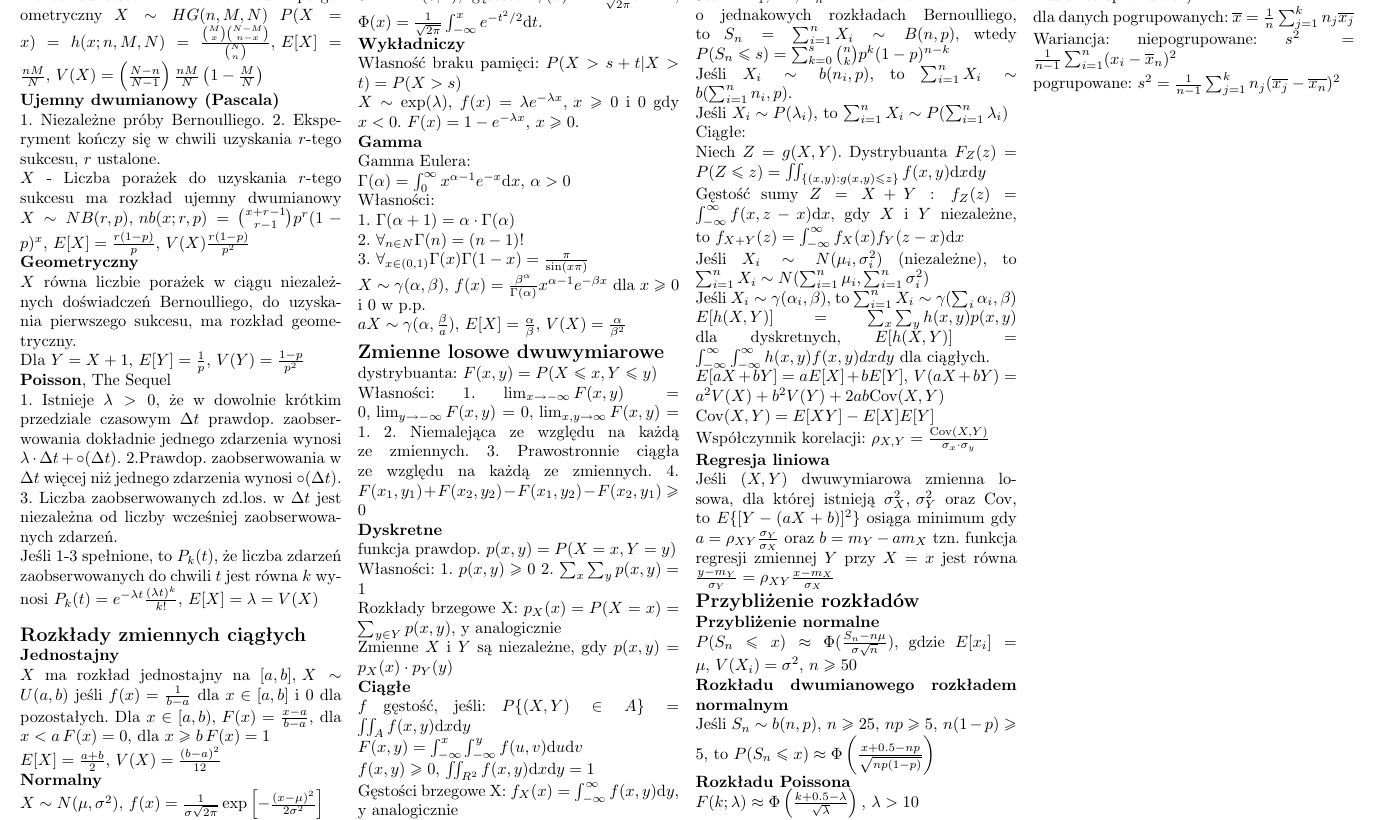
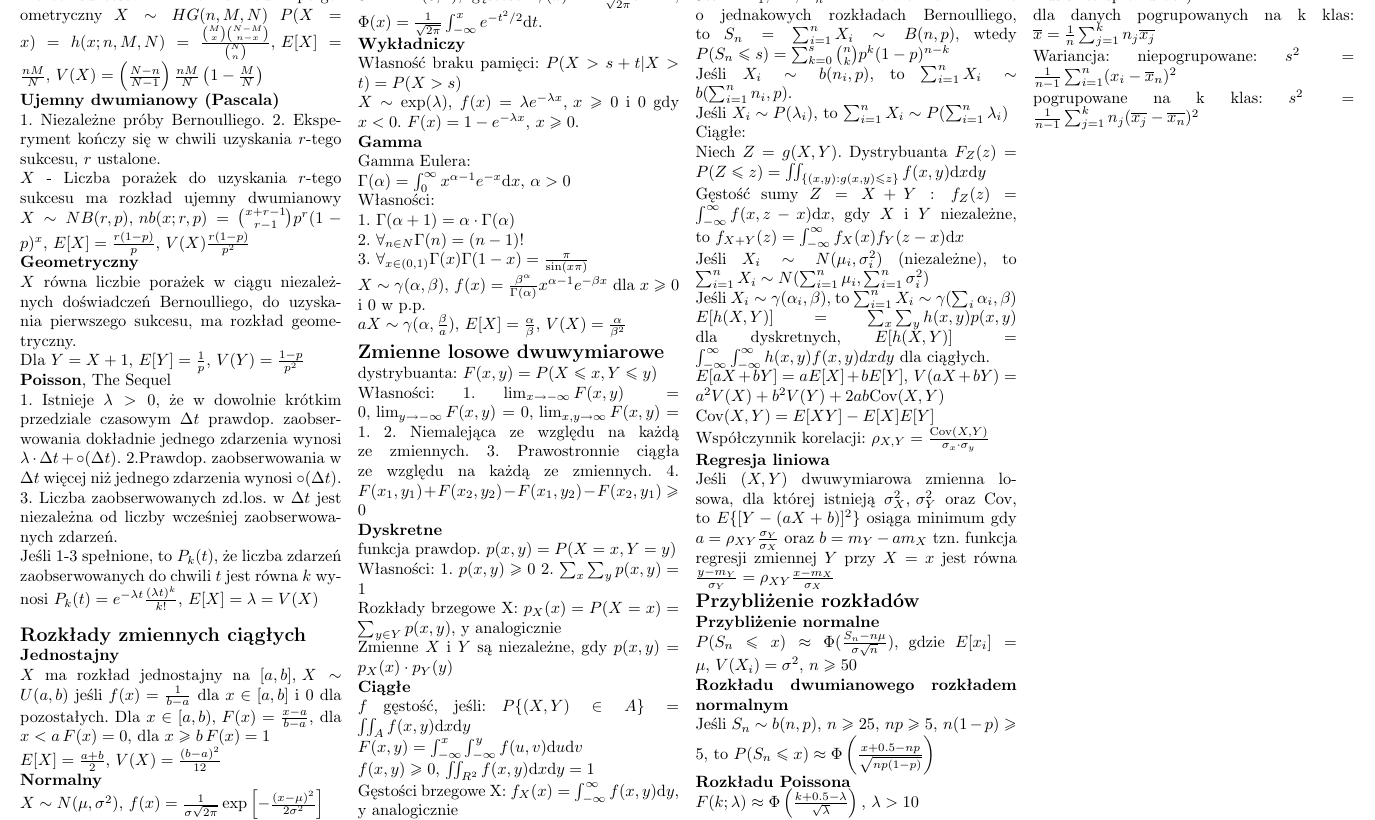
Before and after one commit to KowalskiPiotr98/RPiESM_sciaga, a LaTeX document (sciaga.tex): part of page 2 of 2, cut so that both start at the same text. Compiled offline with pdfLaTeX.

Commit message:
Final fixes

```diff
--- a/sciaga.tex
+++ b/sciaga.tex
@@ -250,8 +250,8 @@
         Rozstęp $R=\max\{x_1,\ldots,x_n\}-\min\{x_1,\ldots,x_n\}$\\
         Średnia:\\
         dla danych niepogrupowanych (naprawdę musisz to sprawdzać?)\\
-        dla danych pogrupowanych: $\overline{x}=\frac{1}{n}\sum_{j=1}^kn_j\overline{x_j}$\\
+        dla danych pogrupowanych na k klas: $\overline{x}=\frac{1}{n}\sum_{j=1}^kn_j\overline{x_j}$\\
         Wariancja: niepogrupowane: $s^2=\frac{1}{n-1}\sum_{i=1}^n(x_i-\overline{x}_n)^2$\\
-        pogrupowane: $s^2=\frac{1}{n-1}\sum_{j=1}^kn_j(\overline{x_j}-\overline{x_n})^2$\\
+        pogrupowane na k klas: $s^2=\frac{1}{n-1}\sum_{j=1}^kn_j(\overline{x_j}-\overline{x_n})^2$\\
     \end{multicols*}
 \end{document}
```
Also changed, not shown: sciaga.pdf, sciaga.tex (2 more changed lines).
